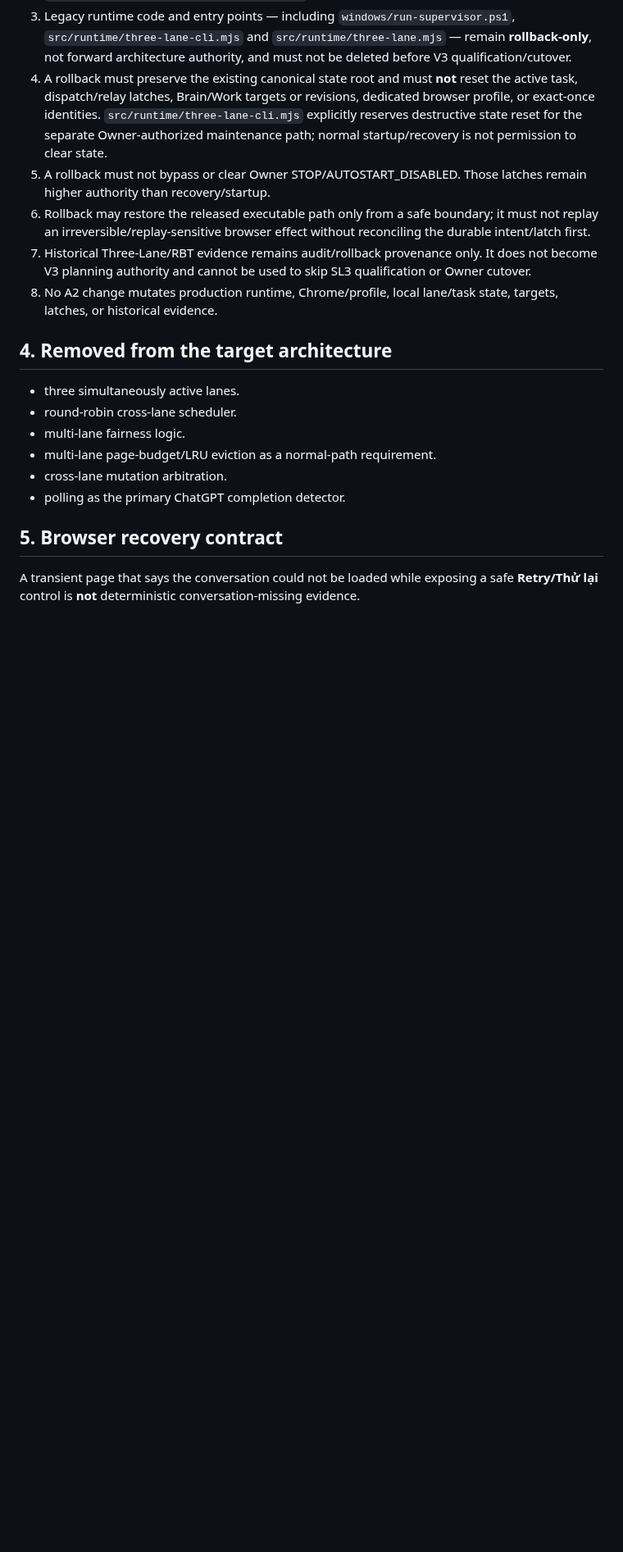
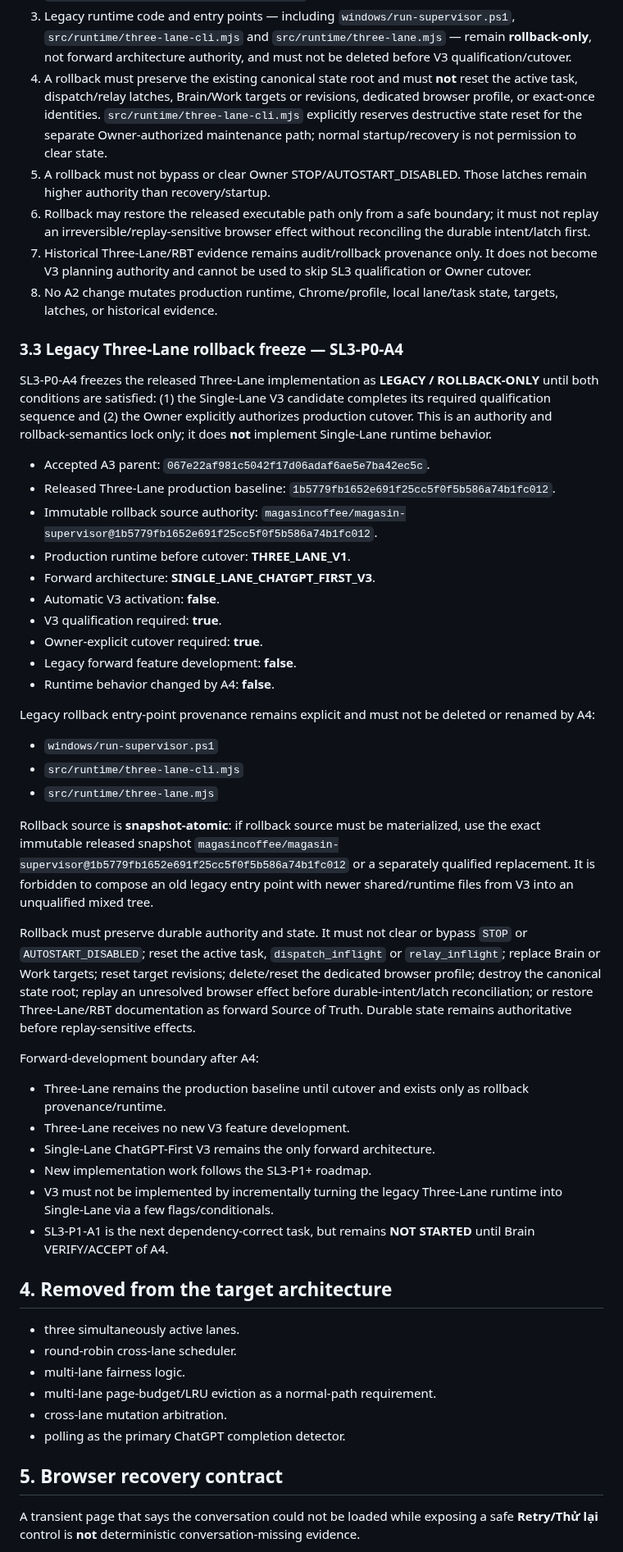
Before and after one commit to magasincoffee/magasin-supervisor, a Markdown page: docs/SUPERVISOR_SINGLE_LANE_CHATGPT_FIRST_V3_SOURCE_OF_TRUTH.md, the part around one of its changes. Shown at 82% size. Rendered like a GitHub page; blank space fills up the shorter version.

Commit message:
docs(sl3): freeze Three-Lane as rollback-only legacy runtime

```diff
--- a/docs/SUPERVISOR_SINGLE_LANE_CHATGPT_FIRST_V3_SOURCE_OF_TRUTH.md
+++ b/docs/SUPERVISOR_SINGLE_LANE_CHATGPT_FIRST_V3_SOURCE_OF_TRUTH.md
@@ -72,6 +72,40 @@ This lock is derived from the released Three-Lane baseline at `1b5779fb1652e691f
 6. Rollback may restore the released executable path only from a safe boundary; it must not replay an irreversible/replay-sensitive browser effect without reconciling the durable intent/latch first.
 7. Historical Three-Lane/RBT evidence remains audit/rollback provenance only. It does not become V3 planning authority and cannot be used to skip SL3 qualification or Owner cutover.
 8. No A2 change mutates production runtime, Chrome/profile, local lane/task state, targets, latches, or historical evidence.
+
+### 3.3 Legacy Three-Lane rollback freeze — SL3-P0-A4
+
+SL3-P0-A4 freezes the released Three-Lane implementation as **LEGACY / ROLLBACK-ONLY** until both conditions are satisfied: (1) the Single-Lane V3 candidate completes its required qualification sequence and (2) the Owner explicitly authorizes production cutover. This is an authority and rollback-semantics lock only; it does **not** implement Single-Lane runtime behavior.
+
+- Accepted A3 parent: `067e22af981c5042f17d06adaf6ae5e7ba42ec5c`.
+- Released Three-Lane production baseline: `1b5779fb1652e691f25cc5f0f5b586a74b1fc012`.
+- Immutable rollback source authority: `magasincoffee/magasin-supervisor@1b5779fb1652e691f25cc5f0f5b586a74b1fc012`.
+- Production runtime before cutover: **THREE_LANE_V1**.
+- Forward architecture: **SINGLE_LANE_CHATGPT_FIRST_V3**.
+- Automatic V3 activation: **false**.
+- V3 qualification required: **true**.
+- Owner-explicit cutover required: **true**.
+- Legacy forward feature development: **false**.
+- Runtime behavior changed by A4: **false**.
+
+Legacy rollback entry-point provenance remains explicit and must not be deleted or renamed by A4:
+
+- `windows/run-supervisor.ps1`
+- `src/runtime/three-lane-cli.mjs`
+- `src/runtime/three-lane.mjs`
+
+Rollback source is **snapshot-atomic**: if rollback source must be materialized, use the exact immutable released snapshot `magasincoffee/magasin-supervisor@1b5779fb1652e691f25cc5f0f5b586a74b1fc012` or a separately qualified replacement. It is forbidden to compose an old legacy entry point with newer shared/runtime files from V3 into an unqualified mixed tree.
+
+Rollback must preserve durable authority and state. It must not clear or bypass `STOP` or `AUTOSTART_DISABLED`; reset the active task, `dispatch_inflight` or `relay_inflight`; replace Brain or Work targets; reset target revisions; delete/reset the dedicated browser profile; destroy the canonical state root; replay an unresolved browser effect before durable-intent/latch reconciliation; or restore Three-Lane/RBT documentation as forward Source of Truth. Durable state remains authoritative before replay-sensitive effects.
+
+Forward-development boundary after A4:
+
+- Three-Lane remains the production baseline until cutover and exists only as rollback provenance/runtime.
+- Three-Lane receives no new V3 feature development.
+- Single-Lane ChatGPT-First V3 remains the only forward architecture.
+- New implementation work follows the SL3-P1+ roadmap.
+- V3 must not be implemented by incrementally turning the legacy Three-Lane runtime into Single-Lane via a few flags/conditionals.
+- SL3-P1-A1 is the next dependency-correct task, but remains **NOT STARTED** until Brain VERIFY/ACCEPT of A4.
 
 ## 4. Removed from the target architecture
 
```
Also changed, not shown: other parts of docs/SUPERVISOR_SINGLE_LANE_CHATGPT_FIRST_V3_SOURCE_OF_TRUTH.md (+3 -3 lines).
